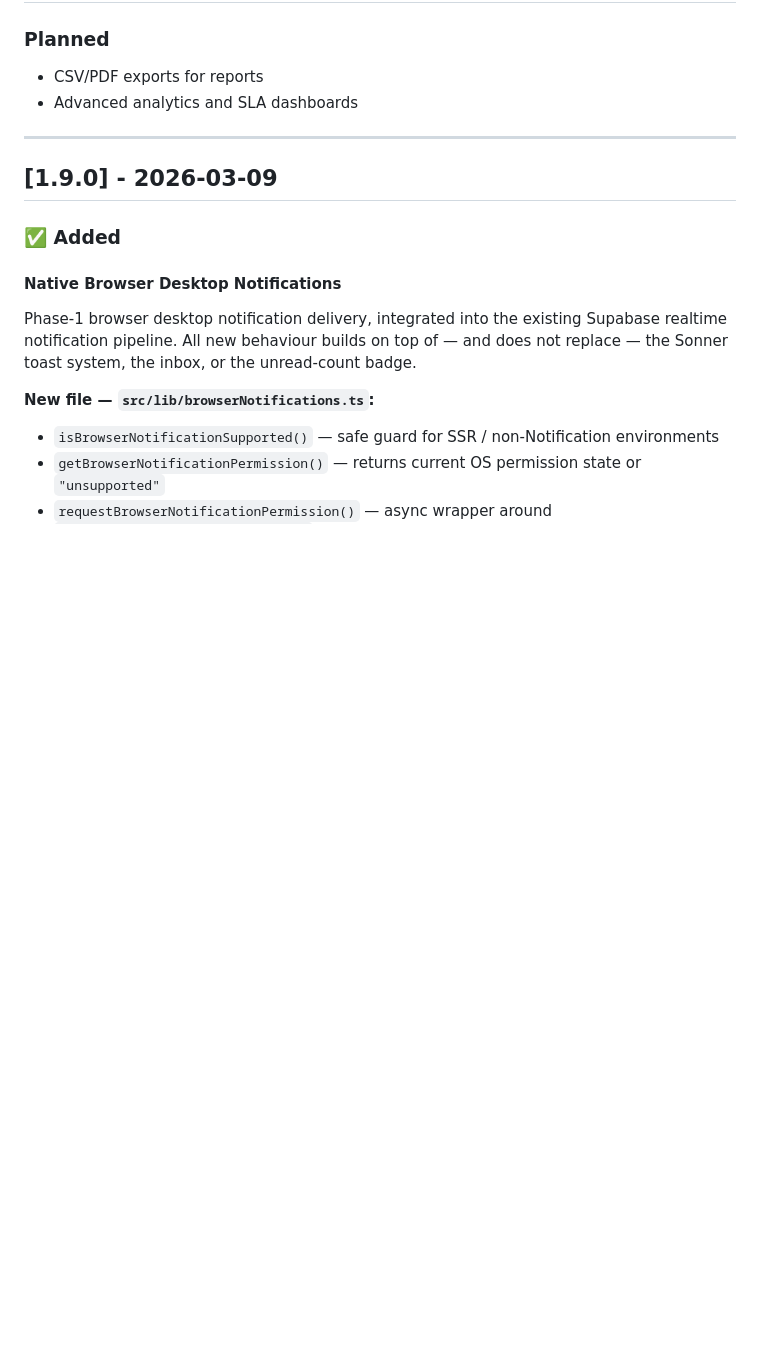
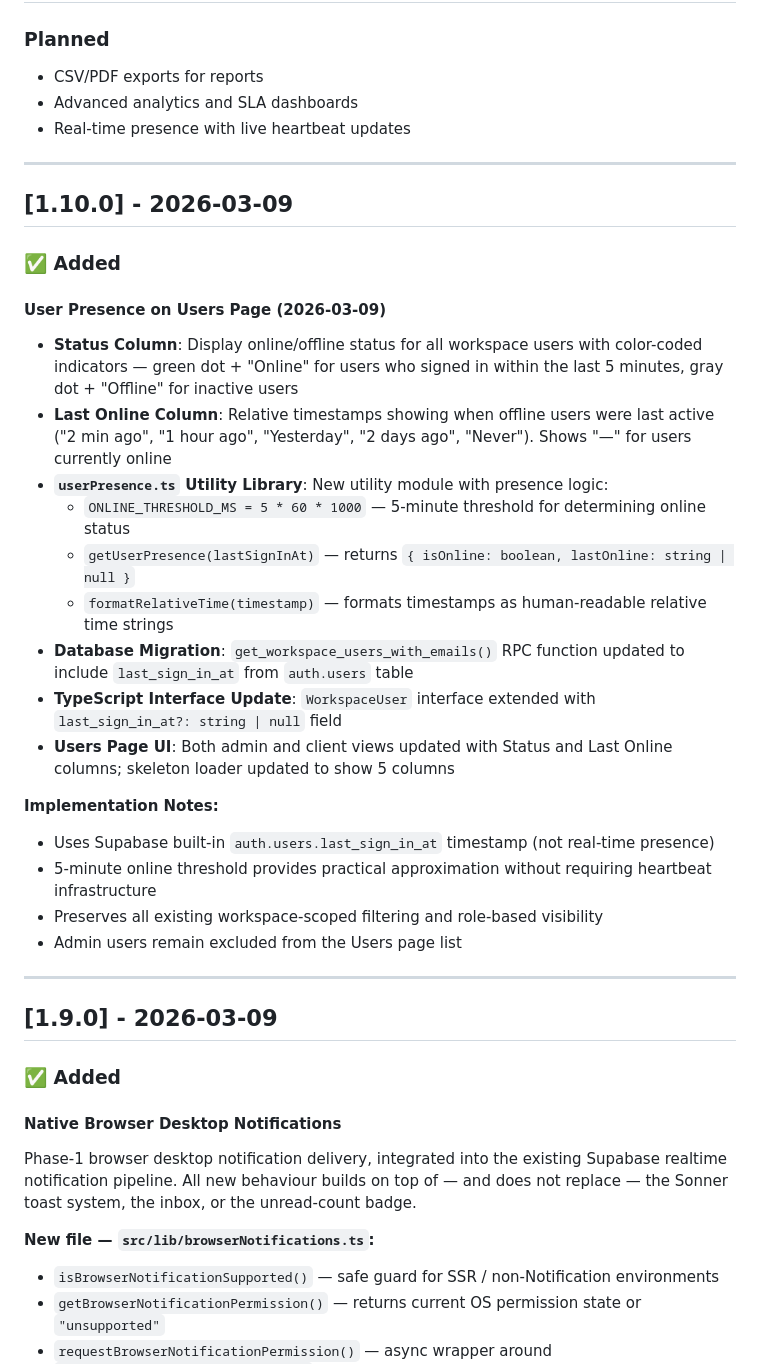
Before and after one commit to levon-brokenponyclub/BPC-Project-Manager, a Markdown page: CHANGELOG.md, the part around the change. Rendered like a GitHub page; blank space fills up the shorter version.

Commit message:
docs: update README and CHANGELOG for v1.10.0 user presence feature
- Add user presence feature to README features list
- Add v1.10.0 changelog entry documenting Status and Last Online columns
- Document userPresence utility library and 5-minute online threshold
- Note database migration requirement and implementation approach

```diff
--- a/CHANGELOG.md
+++ b/CHANGELOG.md
@@ -10,6 +10,31 @@ The format is based on [Keep a Changelog](https://keepachangelog.com/en/1.0.0/),
 
 - CSV/PDF exports for reports
 - Advanced analytics and SLA dashboards
+- Real-time presence with live heartbeat updates
+
+---
+
+## [1.10.0] - 2026-03-09
+
+### ✅ Added
+
+#### User Presence on Users Page (2026-03-09)
+
+- **Status Column**: Display online/offline status for all workspace users with color-coded indicators — green dot + "Online" for users who signed in within the last 5 minutes, gray dot + "Offline" for inactive users
+- **Last Online Column**: Relative timestamps showing when offline users were last active ("2 min ago", "1 hour ago", "Yesterday", "2 days ago", "Never"). Shows "—" for users currently online
+- **`userPresence.ts` Utility Library**: New utility module with presence logic:
+  - `ONLINE_THRESHOLD_MS = 5 * 60 * 1000` — 5-minute threshold for determining online status
+  - `getUserPresence(lastSignInAt)` — returns `{ isOnline: boolean, lastOnline: string | null }`
+  - `formatRelativeTime(timestamp)` — formats timestamps as human-readable relative time strings
+- **Database Migration**: `get_workspace_users_with_emails()` RPC function updated to include `last_sign_in_at` from `auth.users` table
+- **TypeScript Interface Update**: `WorkspaceUser` interface extended with `last_sign_in_at?: string | null` field
+- **Users Page UI**: Both admin and client views updated with Status and Last Online columns; skeleton loader updated to show 5 columns
+
+**Implementation Notes:**
+- Uses Supabase built-in `auth.users.last_sign_in_at` timestamp (not real-time presence)
+- 5-minute online threshold provides practical approximation without requiring heartbeat infrastructure
+- Preserves all existing workspace-scoped filtering and role-based visibility
+- Admin users remain excluded from the Users page list
 
 ---
 
```
Also changed, not shown: README.md (+1 -0 lines).
